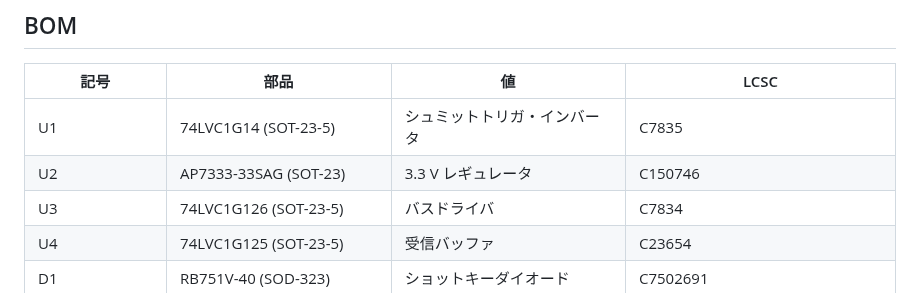
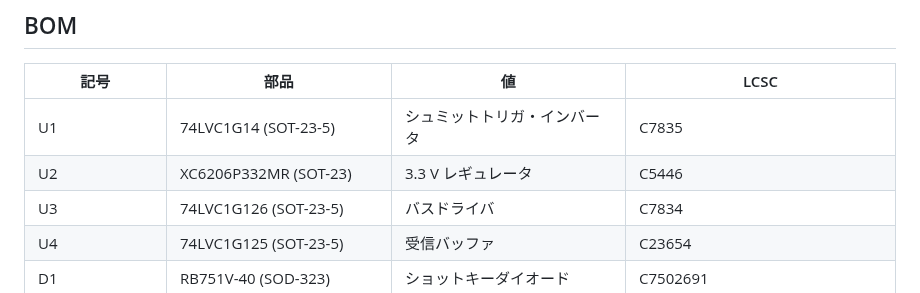
Before and after one commit to kim-xps12/m5stack_board_unitree_brushless_digital_servo, a Markdown page: README.md, the part around the change. Drawn GitHub-style.

```diff
--- a/README.md
+++ b/README.md
@@ -51,7 +51,7 @@ This board connects Unitree J288 / S288 brushless digital servos to an M5Stack c
 | 記号 | 部品 | 値 | LCSC |
 | --- | --- | --- | --- |
 | U1 | 74LVC1G14 (SOT-23-5) | シュミットトリガ・インバータ | C7835 |
-| U2 | AP7333-33SAG (SOT-23) | 3.3 V レギュレータ | C150746 |
+| U2 | XC6206P332MR (SOT-23) | 3.3 V レギュレータ | C5446 |
 | U3 | 74LVC1G126 (SOT-23-5) | バスドライバ | C7834 |
 | U4 | 74LVC1G125 (SOT-23-5) | 受信バッファ | C23654 |
 | D1 | RB751V-40 (SOD-323) | ショットキーダイオード | C7502691 |
```
Also changed, not shown: docs/design.md (+5 -2 lines), docs/unitree_3d.png, docs/unitree_3d_top.png, docs/unitree_schematic.png, 3 other files.
